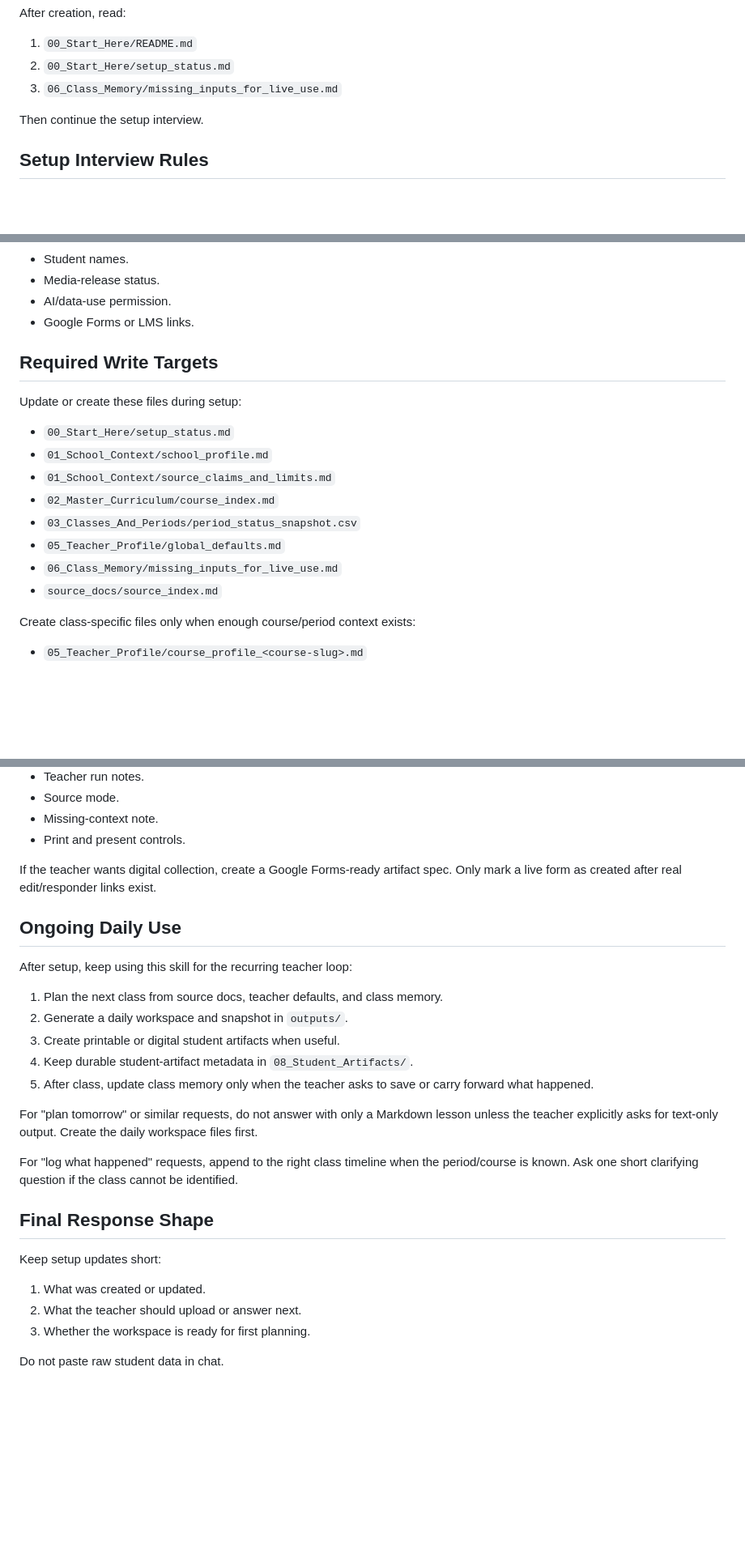
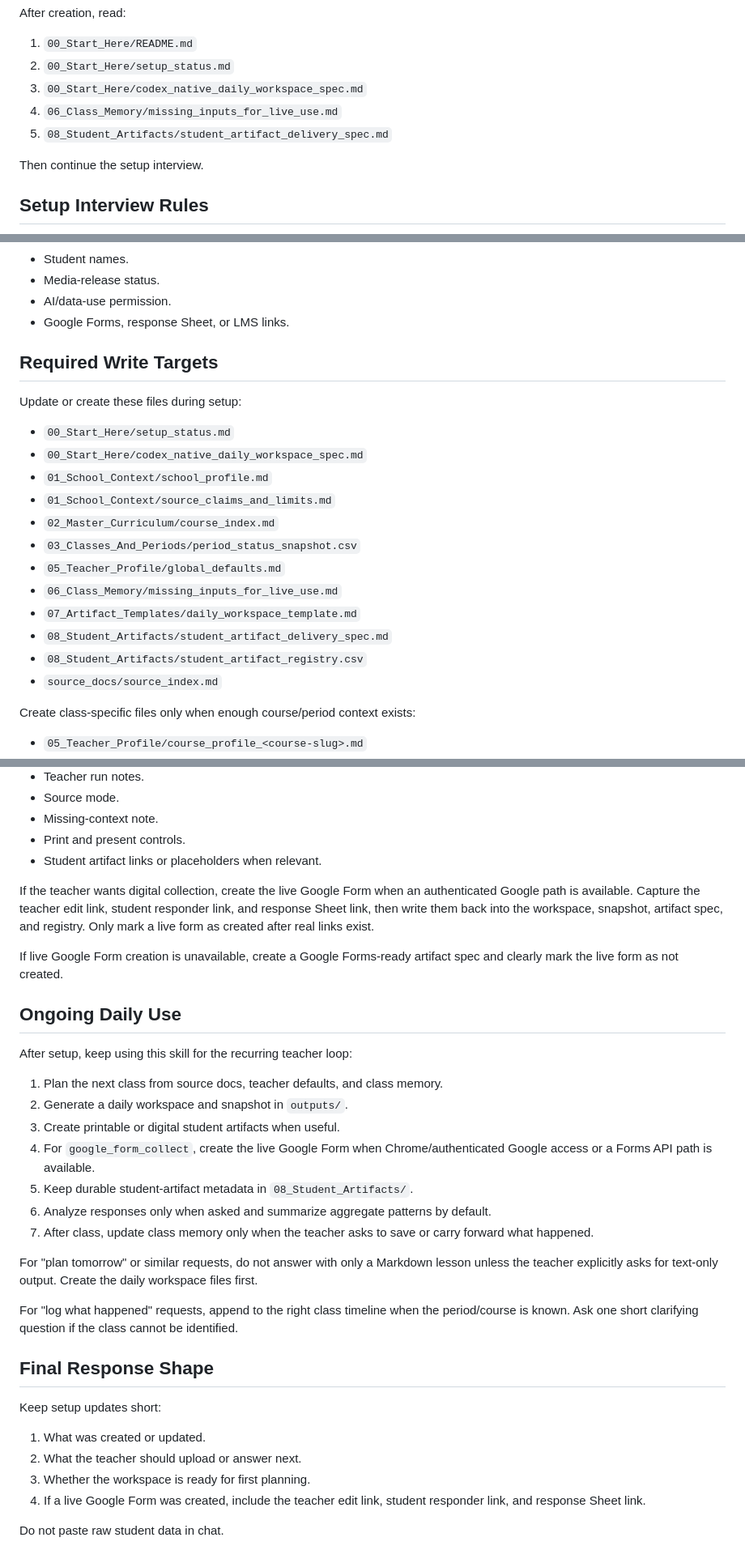
Before and after one commit to diddypopdiddy/tms-codex-skill, a Markdown page: skills/tms-setup/SKILL.md, 3 parts joined by grey strips. Shown at 81% size. GitHub-like rendering; blank space fills up the shorter version.

Commit message:
Teach setup skill live student artifact workflow

```diff
--- a/skills/tms-setup/SKILL.md
+++ b/skills/tms-setup/SKILL.md
@@ -61,7 +64,9 @@ After creation, read:
 
 1. `00_Start_Here/README.md`
 2. `00_Start_Here/setup_status.md`
-3. `06_Class_Memory/missing_inputs_for_live_use.md`
+3. `00_Start_Here/codex_native_daily_workspace_spec.md`
+4. `06_Class_Memory/missing_inputs_for_live_use.md`
+5. `08_Student_Artifacts/student_artifact_delivery_spec.md`
 
 Then continue the setup interview.
 
@@ -91,19 +96,23 @@ Do not invent:
 - Student names.
 - Media-release status.
 - AI/data-use permission.
-- Google Forms or LMS links.
+- Google Forms, response Sheet, or LMS links.
 
 ## Required Write Targets
 
 Update or create these files during setup:
 
 - `00_Start_Here/setup_status.md`
+- `00_Start_Here/codex_native_daily_workspace_spec.md`
 - `01_School_Context/school_profile.md`
 - `01_School_Context/source_claims_and_limits.md`
 - `02_Master_Curriculum/course_index.md`
 - `03_Classes_And_Periods/period_status_snapshot.csv`
 - `05_Teacher_Profile/global_defaults.md`
 - `06_Class_Memory/missing_inputs_for_live_use.md`
+- `07_Artifact_Templates/daily_workspace_template.md`
+- `08_Student_Artifacts/student_artifact_delivery_spec.md`
+- `08_Student_Artifacts/student_artifact_registry.csv`
 - `source_docs/source_index.md`
 
 Create class-specific files only when enough course/period context exists:
@@ -130,8 +139,11 @@ The workspace should include:
 - Source mode.
 - Missing-context note.
 - Print and present controls.
+- Student artifact links or placeholders when relevant.
 
-If the teacher wants digital collection, create a Google Forms-ready artifact spec. Only mark a live form as created after real edit/responder links exist.
+If the teacher wants digital collection, create the live Google Form when an authenticated Google path is available. Capture the teacher edit link, student responder link, and response Sheet link, then write them back into the workspace, snapshot, artifact spec, and registry. Only mark a live form as created after real links exist.
+
+If live Google Form creation is unavailable, create a Google Forms-ready artifact spec and clearly mark the live form as not created.
 
 ## Ongoing Daily Use
 
@@ -140,8 +152,10 @@ After setup, keep using this skill for the recurring teacher loop:
 1. Plan the next class from source docs, teacher defaults, and class memory.
 2. Generate a daily workspace and snapshot in `outputs/`.
 3. Create printable or digital student artifacts when useful.
-4. Keep durable student-artifact metadata in `08_Student_Artifacts/`.
-5. After class, update class memory only when the teacher asks to save or carry forward what happened.
+4. For `google_form_collect`, create the live Google Form when Chrome/authenticated Google access or a Forms API path is available.
+5. Keep durable student-artifact metadata in `08_Student_Artifacts/`.
+6. Analyze responses only when asked and summarize aggregate patterns by default.
+7. After class, update class memory only when the teacher asks to save or carry forward what happened.
 
 For "plan tomorrow" or similar requests, do not answer with only a Markdown lesson unless the teacher explicitly asks for text-only output. Create the daily workspace files first.
 
@@ -154,5 +168,6 @@ Keep setup updates short:
 1. What was created or updated.
 2. What the teacher should upload or answer next.
 3. Whether the workspace is ready for first planning.
+4. If a live Google Form was created, include the teacher edit link, student responder link, and response Sheet link.
 
 Do not paste raw student data in chat.
```
Also changed, not shown: other parts of skills/tms-setup/SKILL.md (+5 -2 lines).
